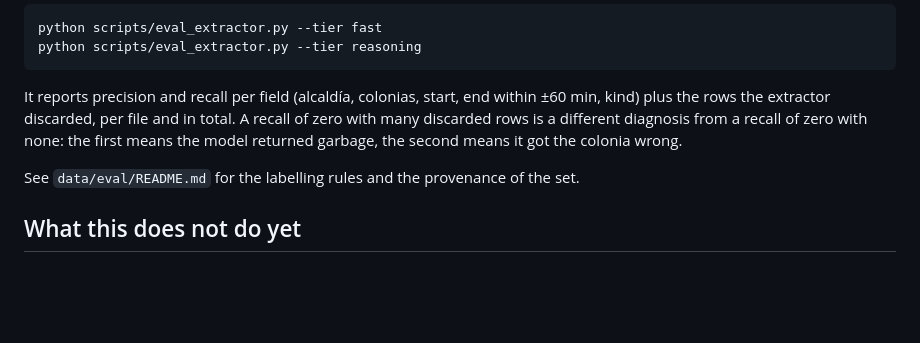
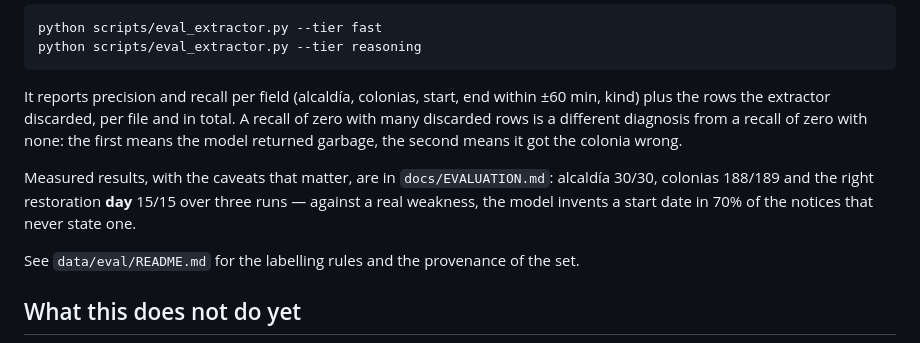
Before and after one commit to Arloc98/tandeo-radar, a Markdown page: README.md, the part around the change. Drawn GitHub-style; blank space fills up the shorter version.

```diff
--- a/README.md
+++ b/README.md
@@ -102,6 +102,10 @@ kind) plus the rows the extractor discarded, per file and in total. A recall of
 many discarded rows is a different diagnosis from a recall of zero with none: the first
 means the model returned garbage, the second means it got the colonia wrong.
 
+Measured results, with the caveats that matter, are in `docs/EVALUATION.md`: alcaldía
+30/30, colonias 188/189 and the right restoration **day** 15/15 over three runs — against a
+real weakness, the model invents a start date in 70% of the notices that never state one.
+
 See `data/eval/README.md` for the labelling rules and the provenance of the set.
 
 ## What this does not do yet
```
Also changed, not shown: docs/EVALUATION.md (added, +56 -0 lines).
